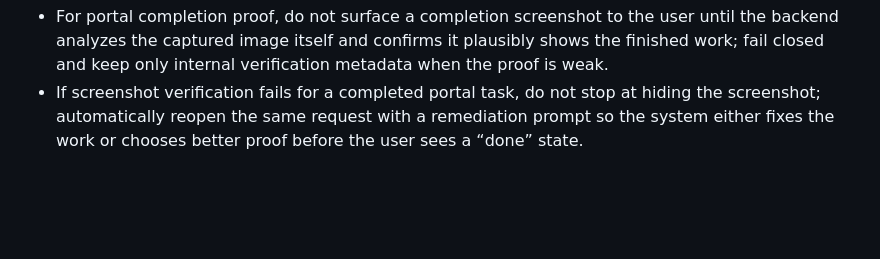
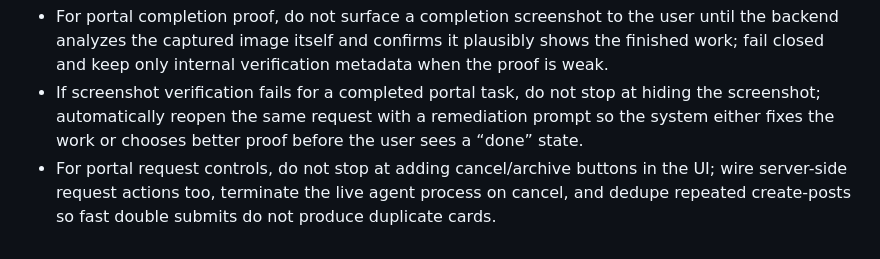
Before and after one commit to allinfinite/smart-todo, a Markdown page: tasks/lessons.md, the part around the change. GitHub-like rendering; blank space fills up the shorter version.

```diff
--- a/tasks/lessons.md
+++ b/tasks/lessons.md
@@ -25,3 +25,4 @@
 - In shared mode, do not gate initial app bootstrap on a `localStorage` token; always probe `/api/auth/me` so a valid API-domain session cookie can restore the user after refresh or storage failures.
 - For portal completion proof, do not surface a completion screenshot to the user until the backend analyzes the captured image itself and confirms it plausibly shows the finished work; fail closed and keep only internal verification metadata when the proof is weak.
 - If screenshot verification fails for a completed portal task, do not stop at hiding the screenshot; automatically reopen the same request with a remediation prompt so the system either fixes the work or chooses better proof before the user sees a “done” state.
+- For portal request controls, do not stop at adding cancel/archive buttons in the UI; wire server-side request actions too, terminate the live agent process on cancel, and dedupe repeated create-posts so fast double submits do not produce duplicate cards.
```
Also changed, not shown: tasks/todo.md (+25 -5 lines).
